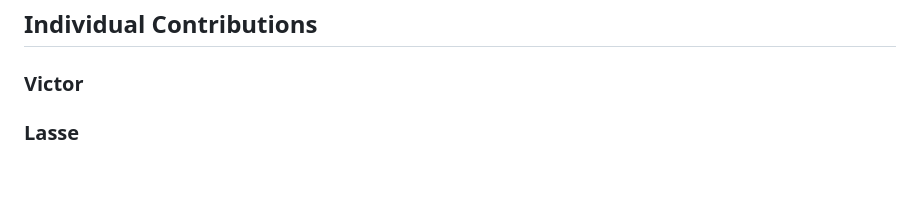
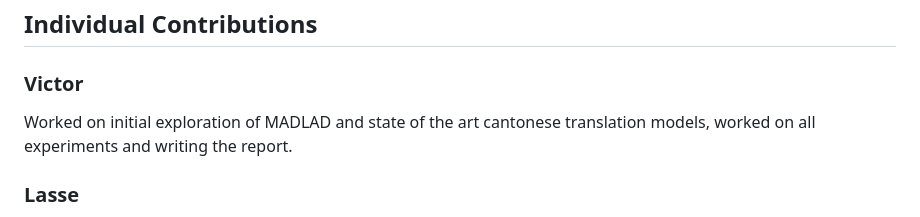
Before and after one commit to au-nlp/project-milestone-p2-group21, a Markdown page: README.md, the part around the change. GitHub-like rendering; blank space fills up the shorter version.

Commit message:
added my contributions

```diff
--- a/README.md
+++ b/README.md
@@ -48,6 +48,7 @@ An overview of the experiments can be found in the file `main.ipybn`
 
 ## Individual Contributions
 ### Victor
+Worked on initial exploration of MADLAD and state of the art cantonese translation models, worked on all experiments and writing the report.
 ### Lasse
 Found GPU compute resources, finetuned MADLAD model, did inference on different models (original, finetuned and with transformation matrix) to obtain baselines on original vs tokenswapped data, web scraping.
 ### Andreas
```
